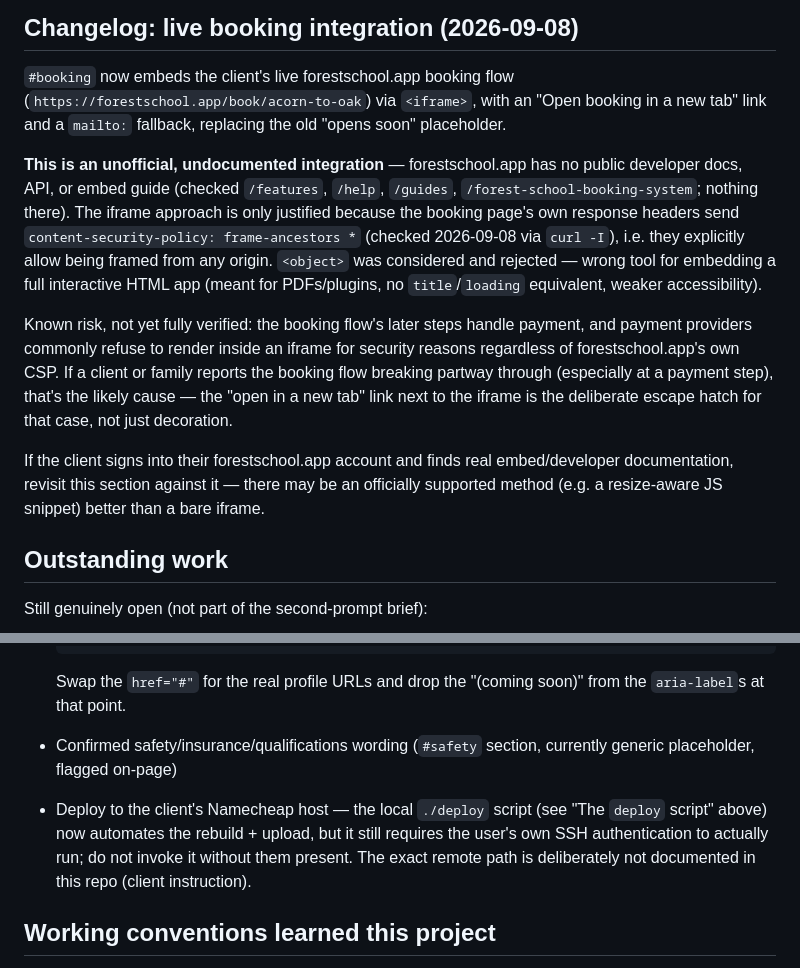
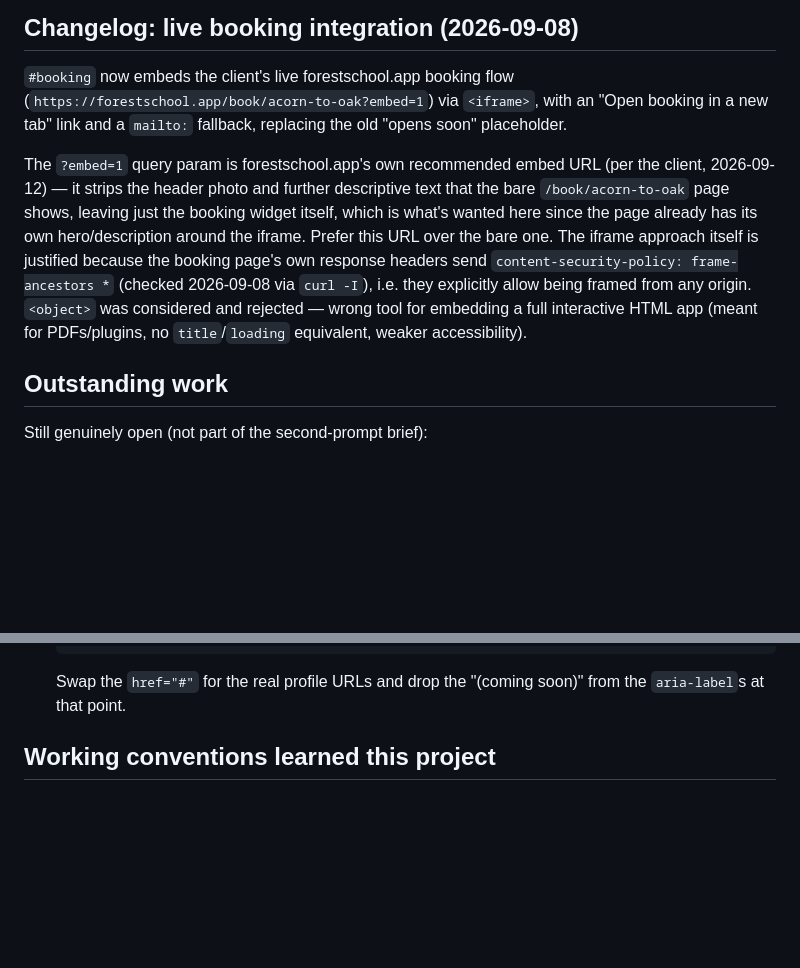
Before and after one commit to PreciousChicken/acorn-to-oak, a Markdown page: AGENTS.md, 2 parts joined by grey strips. Rendered like a GitHub page; blank space fills up the shorter version.

Commit message:
Update AGENTS

```diff
--- a/AGENTS.md
+++ b/AGENTS.md
@@ -205,32 +205,22 @@ Per `acorn_to_oak_second_prompt.md`, all of the following are now **done**:
 ## Changelog: live booking integration (2026-09-08)
 
 `#booking` now embeds the client's live forestschool.app booking flow
-(`https://forestschool.app/book/acorn-to-oak`) via `<iframe>`, with an
-"Open booking in a new tab" link and a `mailto:` fallback, replacing the
+(`https://forestschool.app/book/acorn-to-oak?embed=1`) via `<iframe>`, with
+an "Open booking in a new tab" link and a `mailto:` fallback, replacing the
 old "opens soon" placeholder.
 
-**This is an unofficial, undocumented integration** — forestschool.app has
-no public developer docs, API, or embed guide (checked `/features`,
-`/help`, `/guides`, `/forest-school-booking-system`; nothing there). The
-iframe approach is only justified because the booking page's own response
-headers send `content-security-policy: frame-ancestors *` (checked
-2026-09-08 via `curl -I`), i.e. they explicitly allow being framed from any
-origin. `<object>` was considered and rejected — wrong tool for embedding
-a full interactive HTML app (meant for PDFs/plugins, no `title`/`loading`
+The `?embed=1` query param is forestschool.app's own recommended embed URL
+(per the client, 2026-09-12) — it strips the header photo and further
+descriptive text that the bare `/book/acorn-to-oak` page shows, leaving
+just the booking widget itself, which is what's wanted here since the page
+already has its own hero/description around the iframe. Prefer this URL
+over the bare one. The iframe approach itself is justified because the
+booking page's own response headers send
+`content-security-policy: frame-ancestors *` (checked 2026-09-08 via
+`curl -I`), i.e. they explicitly allow being framed from any origin.
+`<object>` was considered and rejected — wrong tool for embedding a full
+interactive HTML app (meant for PDFs/plugins, no `title`/`loading`
 equivalent, weaker accessibility).
-
-Known risk, not yet fully verified: the booking flow's later steps handle
-payment, and payment providers commonly refuse to render inside an iframe
-for security reasons regardless of forestschool.app's own CSP. If a client
-or family reports the booking flow breaking partway through (especially at
-a payment step), that's the likely cause — the "open in a new tab" link
-next to the iframe is the deliberate escape hatch for that case, not just
-decoration.
-
-If the client signs into their forestschool.app account and finds real
-embed/developer documentation, revisit this section against it — there may
-be an officially supported method (e.g. a resize-aware JS snippet) better
-than a bare iframe.
 
 ## Outstanding work
 
@@ -262,13 +252,6 @@ Still genuinely open (not part of the second-prompt brief):
 
   Swap the `href="#"` for the real profile URLs and drop the "(coming
   soon)" from the `aria-label`s at that point.
-- Confirmed safety/insurance/qualifications wording (`#safety` section,
-  currently generic placeholder, flagged on-page)
-- Deploy to the client's Namecheap host — the local `./deploy` script (see
-  "The `deploy` script" above) now automates the rebuild + upload, but it
-  still requires the user's own SSH authentication to actually run; do not
-  invoke it without them present. The exact remote path is deliberately
-  not documented in this repo (client instruction).
 
 ## Working conventions learned this project
 
```
